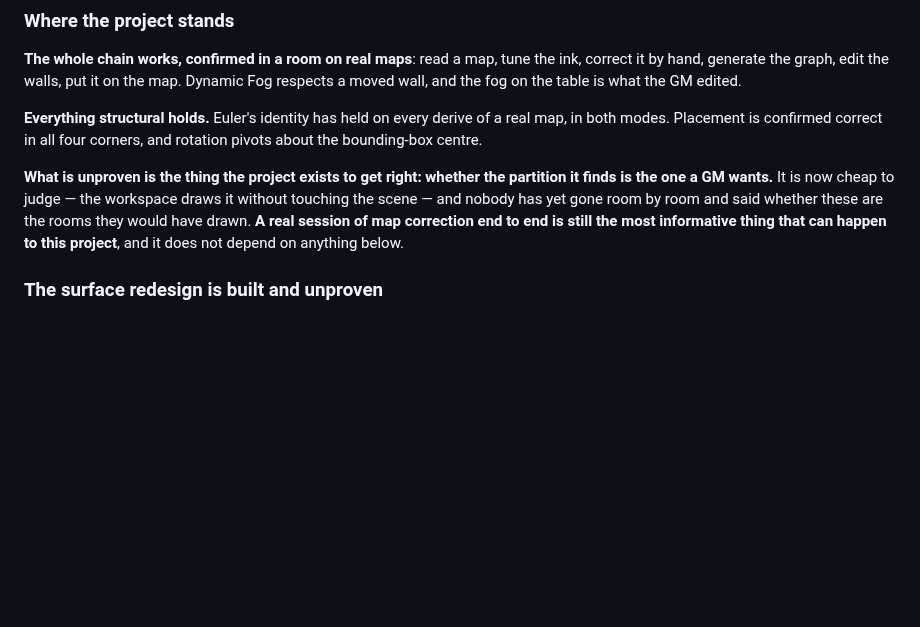
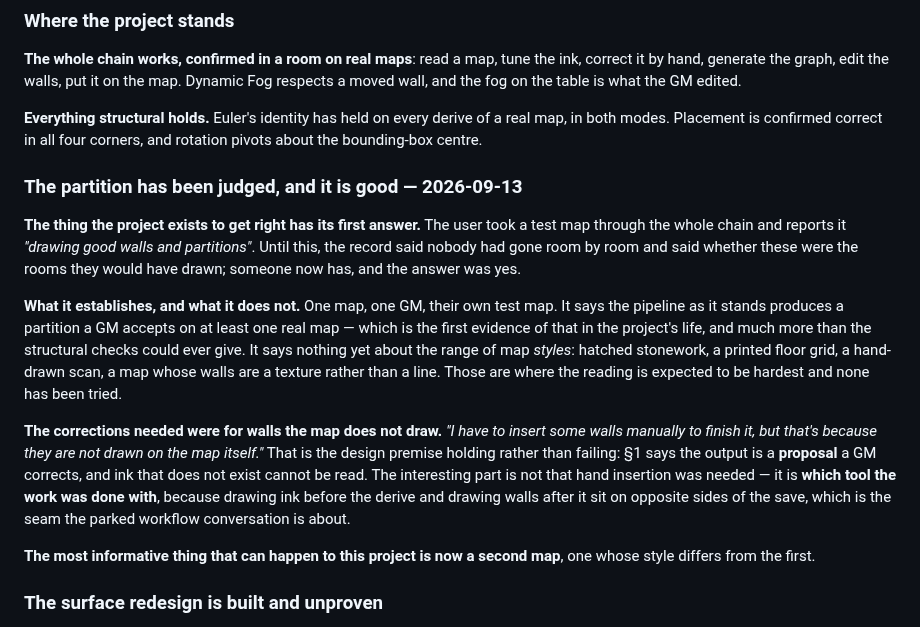
Before and after one commit to CaptainChocolatedessert/fog-nudger, a Markdown page: DESIGN.md, the part around the change. Drawn GitHub-style; blank space fills up the shorter version.

Commit message:
The partition has been judged in a room, and it is good
User, 2026-09-13, on a test map taken through the whole chain: "it's
drawing good walls and partitions". The record has said for weeks that
nobody had gone room by room and said whether these were the rooms they
would have drawn. Someone has now, and the answer was yes -- the first
evidence in the project's life on the question it exists to answer.

Recorded with its scope: one map, one GM, their own test map. It says the
pipeline produces a partition a GM accepts on at least one real map. It
says nothing about the range of map styles -- hatching, a printed floor
grid, a scan, walls drawn as texture rather than line -- which is where the
reading is expected to be hardest and where none has been tried. So the
most informative thing that can happen is now a second map, unlike the
first.

The corrections needed were for walls the map does not draw at all, which
is the design premise holding rather than failing: section 1 says the
output is a proposal a GM corrects, and ink that does not exist cannot be
read.

Co-Authored-By: Claude Opus 5 <noreply@anthropic.com>

```diff
--- a/DESIGN.md
+++ b/DESIGN.md
@@ -2378,11 +2378,29 @@ fog on the table is what the GM edited.
 modes. Placement is confirmed correct in all four corners, and rotation pivots about the bounding-box
 centre.
 
-**What is unproven is the thing the project exists to get right: whether the partition it finds is the
-one a GM wants.** It is now cheap to judge — the workspace draws it without touching the scene — and
-nobody has yet gone room by room and said whether these are the rooms they would have drawn. **A real
-session of map correction end to end is still the most informative thing that can happen to this
-project**, and it does not depend on anything below.
+### The partition has been judged, and it is good — 2026-09-13
+
+**The thing the project exists to get right has its first answer.** The user took a test map through
+the whole chain and reports it *"drawing good walls and partitions"*. Until this, the record said
+nobody had gone room by room and said whether these were the rooms they would have drawn; someone
+now has, and the answer was yes.
+
+**What it establishes, and what it does not.** One map, one GM, their own test map. It says the
+pipeline as it stands produces a partition a GM accepts on at least one real map — which is the first
+evidence of that in the project's life, and much more than the structural checks could ever give.
+It says nothing yet about the range of map *styles*: hatched stonework, a printed floor grid, a
+hand-drawn scan, a map whose walls are a texture rather than a line. Those are where the reading is
+expected to be hardest and none has been tried.
+
+**The corrections needed were for walls the map does not draw.** *"I have to insert some walls
+manually to finish it, but that's because they are not drawn on the map itself."* That is the design
+premise holding rather than failing: §1 says the output is a **proposal** a GM corrects, and ink that
+does not exist cannot be read. The interesting part is not that hand insertion was needed — it is
+**which tool the work was done with**, because drawing ink before the derive and drawing walls after
+it sit on opposite sides of the save, which is the seam the parked workflow conversation is about.
+
+**The most informative thing that can happen to this project is now a second map**, one whose style
+differs from the first.
 
 ### The surface redesign is built and unproven
 
```
